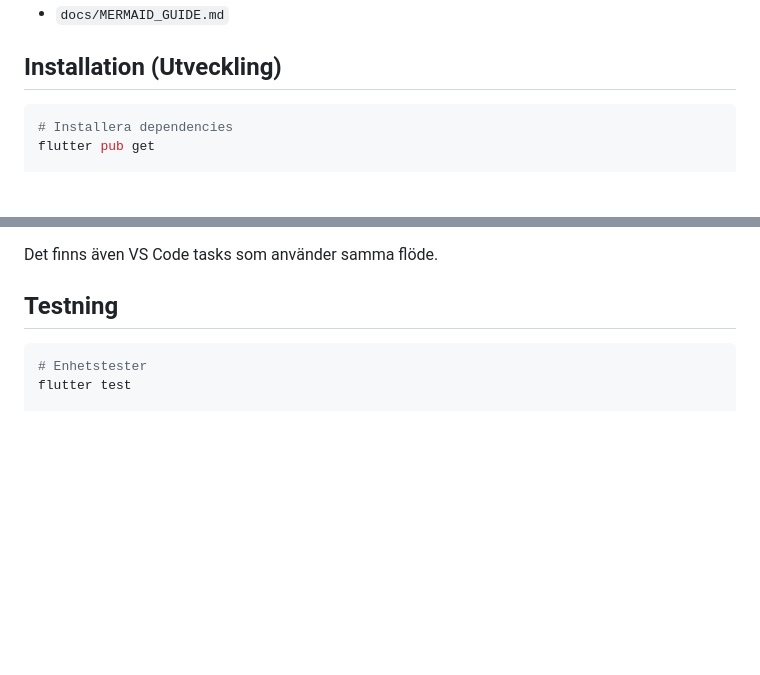
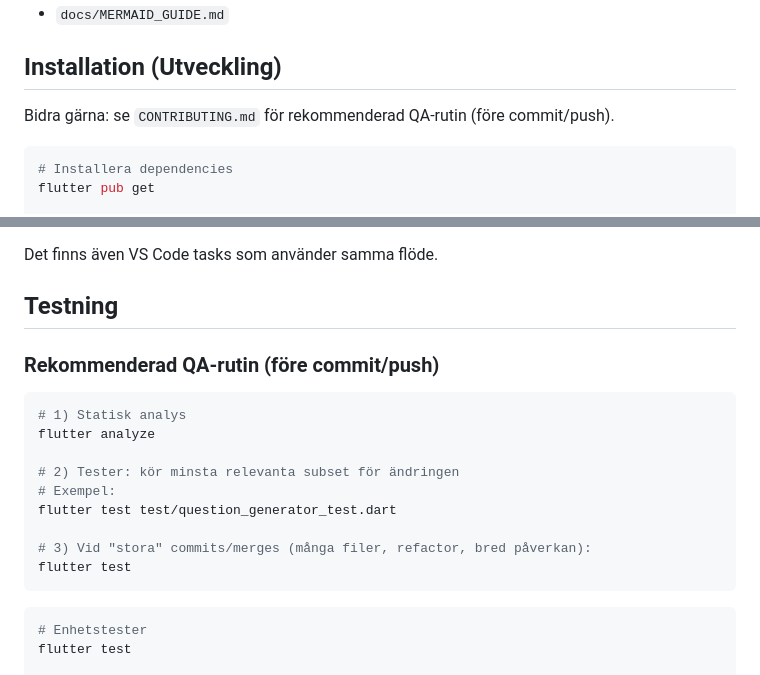
Before and after one commit to Mahinika/Siffersafari, a Markdown page: README.md, 2 parts joined by grey strips. Drawn GitHub-style; blank space fills up the shorter version.

Commit message:
docs: add QA routine + contributing guide

````diff
--- a/README.md
+++ b/README.md
@@ -63,6 +63,8 @@ Dokumentation (med Mermaid-diagram):
 
 ## Installation (Utveckling)
 
+Bidra gärna: se `CONTRIBUTING.md` för rekommenderad QA-rutin (före commit/push).
+
 ```bash
 # Installera dependencies
 flutter pub get
@@ -90,6 +92,20 @@ Det finns även VS Code tasks som använder samma flöde.
 
 ## Testning
 
+### Rekommenderad QA-rutin (före commit/push)
+
+```bash
+# 1) Statisk analys
+flutter analyze
+
+# 2) Tester: kör minsta relevanta subset för ändringen
+# Exempel:
+flutter test test/question_generator_test.dart
+
+# 3) Vid "stora" commits/merges (många filer, refactor, bred påverkan):
+flutter test
+```
+
 ```bash
 # Enhetstester
 flutter test
````
Also changed, not shown: CONTRIBUTING.md (added, +40 -0 lines), GETTING_STARTED.md (+15 -0 lines).
